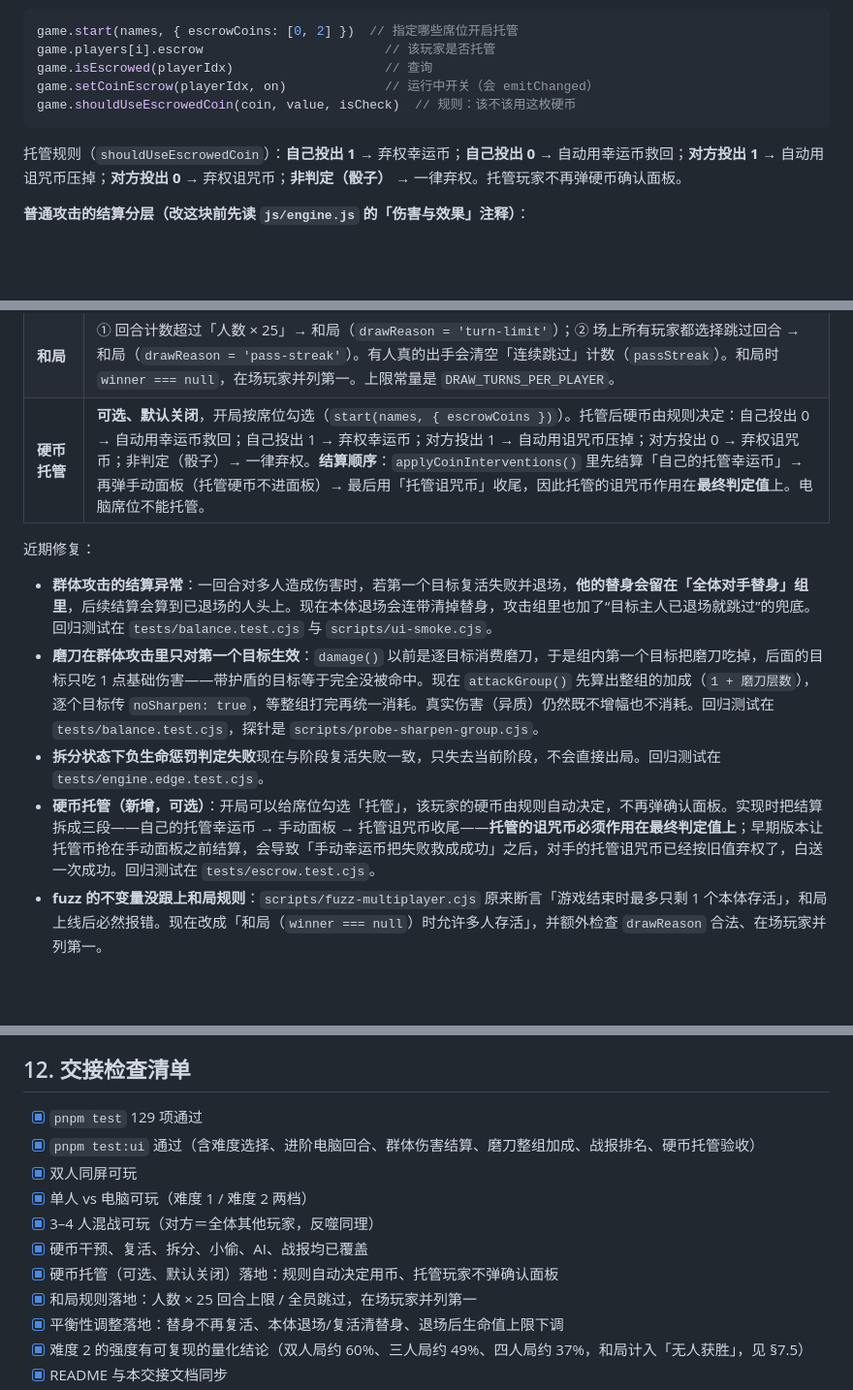
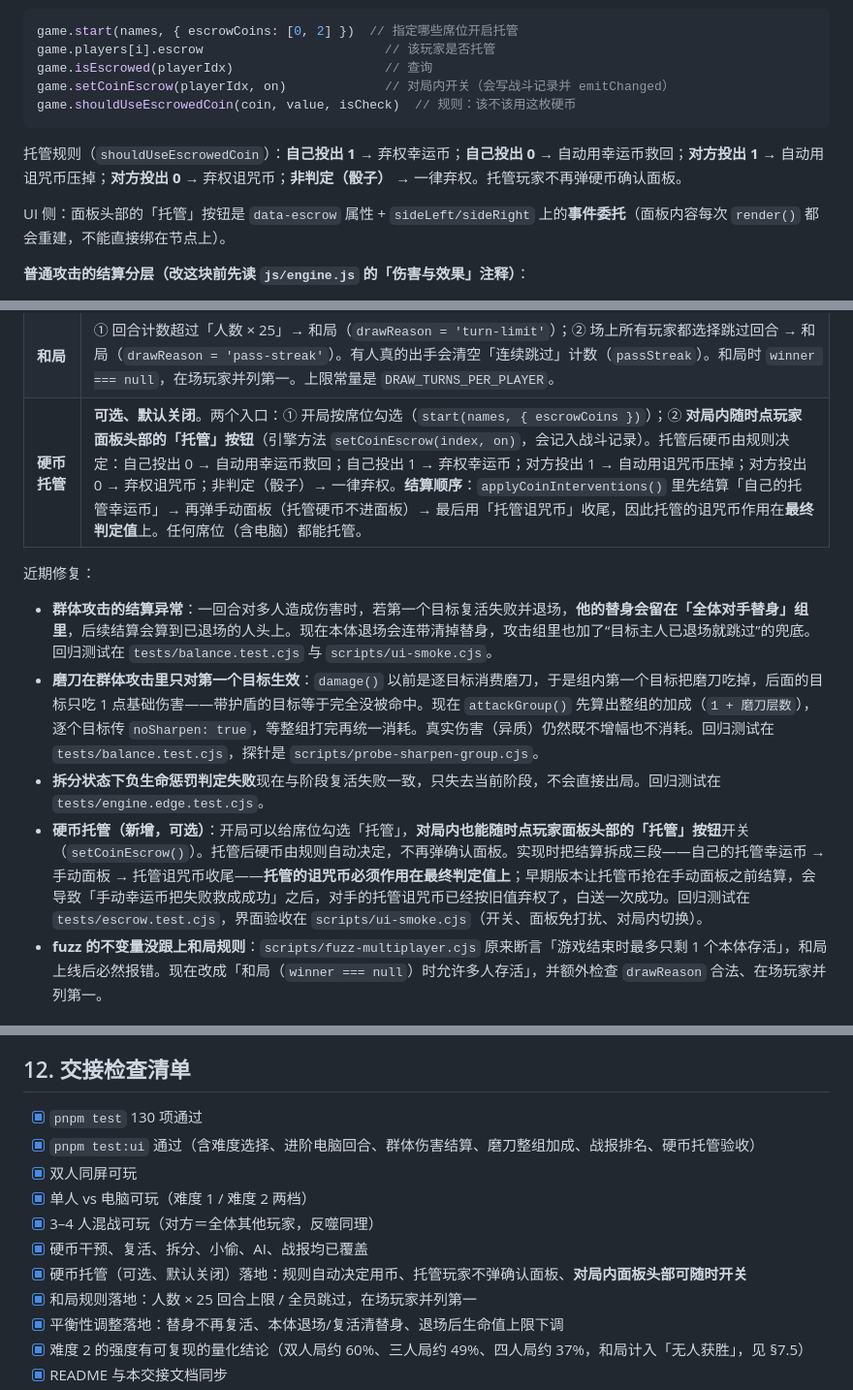
Before and after one commit to Phantom-Bird/SB-War, a Markdown page: HANDOFF.md, 3 parts joined by grey strips. Shown: that part at 97% size. Rendered like a GitHub page; blank space fills up the shorter version.

````diff
--- a/HANDOFF.md
+++ b/HANDOFF.md
@@ -172,11 +172,13 @@ game.allAlivePassed()              // 场上所有存活玩家是否都选择了
 game.start(names, { escrowCoins: [0, 2] })  // 指定哪些席位开启托管
 game.players[i].escrow                        // 该玩家是否托管
 game.isEscrowed(playerIdx)                    // 查询
-game.setCoinEscrow(playerIdx, on)             // 运行中开关（会 emitChanged）
+game.setCoinEscrow(playerIdx, on)             // 对局内开关（会写战斗记录并 emitChanged）
 game.shouldUseEscrowedCoin(coin, value, isCheck)  // 规则：该不该用这枚硬币
 ```
 
 托管规则（`shouldUseEscrowedCoin`）：**自己投出 1** → 弃权幸运币；**自己投出 0** → 自动用幸运币救回；**对方投出 1** → 自动用诅咒币压掉；**对方投出 0** → 弃权诅咒币；**非判定（骰子）** → 一律弃权。托管玩家不再弹硬币确认面板。
+
+UI 侧：面板头部的「托管」按钮是 `data-escrow` 属性 + `sideLeft/sideRight` 上的**事件委托**（面板内容每次 `render()` 都会重建，不能直接绑在节点上）。
 
 **普通攻击的结算分层（改这块前先读 `js/engine.js` 的「伤害与效果」注释）**：
 
@@ -292,14 +294,14 @@ UI 和 AI **不要直接修改** `hp`、`slots`、效果字段来推进对局；
 | 多人收尾 | 被淘汰的玩家不再行动，回合按在场玩家顺序轮转；只剩一人时结束；全员阵亡（如反甲连锁同时带走最后两人）判平局，`winner === null`。 |
 | **战报排名** | `finalRanking()`：胜者第一，其余按“在场上待得更久”排序（最后退场的排前面）；和局时**还在场上的玩家并列第一**（`rank = 1` 且 `tied = true`），已退场的按存活回合排在后面；全员阵亡（真没人赢）时不排名。`survivedTurns`＝在场回合数，`eliminatedTurn`＝退场发生在第几个回合。 |
 | **和局** | ① 回合计数超过「人数 × 25」→ 和局（`drawReason = 'turn-limit'`）；② 场上所有玩家都选择跳过回合 → 和局（`drawReason = 'pass-streak'`）。有人真的出手会清空「连续跳过」计数（`passStreak`）。和局时 `winner === null`，在场玩家并列第一。上限常量是 `DRAW_TURNS_PER_PLAYER`。 |
-| **硬币托管** | **可选、默认关闭**，开局按席位勾选（`start(names, { escrowCoins })`）。托管后硬币由规则决定：自己投出 0 → 自动用幸运币救回；自己投出 1 → 弃权幸运币；对方投出 1 → 自动用诅咒币压掉；对方投出 0 → 弃权诅咒币；非判定（骰子）→ 一律弃权。**结算顺序**：`applyCoinInterventions()` 里先结算「自己的托管幸运币」→ 再弹手动面板（托管硬币不进面板）→ 最后用「托管诅咒币」收尾，因此托管的诅咒币作用在**最终判定值**上。电脑席位不能托管。 |
+| **硬币托管** | **可选、默认关闭**。两个入口：① 开局按席位勾选（`start(names, { escrowCoins })`）；② **对局内随时点玩家面板头部的「托管」按钮**（引擎方法 `setCoinEscrow(index, on)`，会记入战斗记录）。托管后硬币由规则决定：自己投出 0 → 自动用幸运币救回；自己投出 1 → 弃权幸运币；对方投出 1 → 自动用诅咒币压掉；对方投出 0 → 弃权诅咒币；非判定（骰子）→ 一律弃权。**结算顺序**：`applyCoinInterventions()` 里先结算「自己的托管幸运币」→ 再弹手动面板（托管硬币不进面板）→ 最后用「托管诅咒币」收尾，因此托管的诅咒币作用在**最终判定值**上。任何席位（含电脑）都能托管。 |
 
 近期修复：
 
 - **群体攻击的结算异常**：一回合对多人造成伤害时，若第一个目标复活失败并退场，**他的替身会留在「全体对手替身」组里**，后续结算会算到已退场的人头上。现在本体退场会连带清掉替身，攻击组里也加了“目标主人已退场就跳过”的兜底。回归测试在 `tests/balance.test.cjs` 与 `scripts/ui-smoke.cjs`。
 - **磨刀在群体攻击里只对第一个目标生效**：`damage()` 以前是逐目标消费磨刀，于是组内第一个目标把磨刀吃掉，后面的目标只吃 1 点基础伤害——带护盾的目标等于完全没被命中。现在 `attackGroup()` 先算出整组的加成（`1 + 磨刀层数`），逐个目标传 `noSharpen: true`，等整组打完再统一消耗。真实伤害（异质）仍然既不增幅也不消耗。回归测试在 `tests/balance.test.cjs`，探针是 `scripts/probe-sharpen-group.cjs`。
 - **拆分状态下负生命惩罚判定失败**现在与阶段复活失败一致，只失去当前阶段，不会直接出局。回归测试在 `tests/engine.edge.test.cjs`。
-- **硬币托管（新增，可选）**：开局可以给席位勾选「托管」，该玩家的硬币由规则自动决定，不再弹确认面板。实现时把结算拆成三段——自己的托管幸运币 → 手动面板 → 托管诅咒币收尾——**托管的诅咒币必须作用在最终判定值上**；早期版本让托管币抢在手动面板之前结算，会导致「手动幸运币把失败救成成功」之后，对手的托管诅咒币已经按旧值弃权了，白送一次成功。回归测试在 `tests/escrow.test.cjs`。
+- **硬币托管（新增，可选）**：开局可以给席位勾选「托管」，**对局内也能随时点玩家面板头部的「托管」按钮**开关（`setCoinEscrow()`）。托管后硬币由规则自动决定，不再弹确认面板。实现时把结算拆成三段——自己的托管幸运币 → 手动面板 → 托管诅咒币收尾——**托管的诅咒币必须作用在最终判定值上**；早期版本让托管币抢在手动面板之前结算，会导致「手动幸运币把失败救成成功」之后，对手的托管诅咒币已经按旧值弃权了，白送一次成功。回归测试在 `tests/escrow.test.cjs`，界面验收在 `scripts/ui-smoke.cjs`（开关、面板免打扰、对局内切换）。
 - **fuzz 的不变量没跟上和局规则**：`scripts/fuzz-multiplayer.cjs` 原来断言「游戏结束时最多只剩 1 个本体存活」，和局上线后必然报错。现在改成「和局（`winner === null`）时允许多人存活」，并额外检查 `drawReason` 合法、在场玩家并列第一。
 
 ## 6. UI 结构
@@ -584,13 +587,13 @@ SBWarUI.reset()
 
 ## 12. 交接检查清单
 
-- [x] `pnpm test` 129 项通过
+- [x] `pnpm test` 130 项通过
 - [x] `pnpm test:ui` 通过（含难度选择、进阶电脑回合、群体伤害结算、磨刀整组加成、战报排名、硬币托管验收）
 - [x] 双人同屏可玩
 - [x] 单人 vs 电脑可玩（难度 1 / 难度 2 两档）
 - [x] 3–4 人混战可玩（对方＝全体其他玩家，反噬同理）
 - [x] 硬币干预、复活、拆分、小偷、AI、战报均已覆盖
-- [x] 硬币托管（可选、默认关闭）落地：规则自动决定用币、托管玩家不弹确认面板
+- [x] 硬币托管（可选、默认关闭）落地：规则自动决定用币、托管玩家不弹确认面板、**对局内面板头部可随时开关**
 - [x] 和局规则落地：人数 × 25 回合上限 / 全员跳过，在场玩家并列第一
 - [x] 平衡性调整落地：替身不再复活、本体退场/复活清替身、退场后生命值上限下调
 - [x] 难度 2 的强度有可复现的量化结论（双人局约 60%、三人局约 49%、四人局约 37%，和局计入「无人获胜」，见 §7.5）
````
Also changed, not shown: other parts of HANDOFF.md (+1 -0 lines), README.md (+8 -3 lines), docs/escrow-toggle.png (added), 6 other files.
